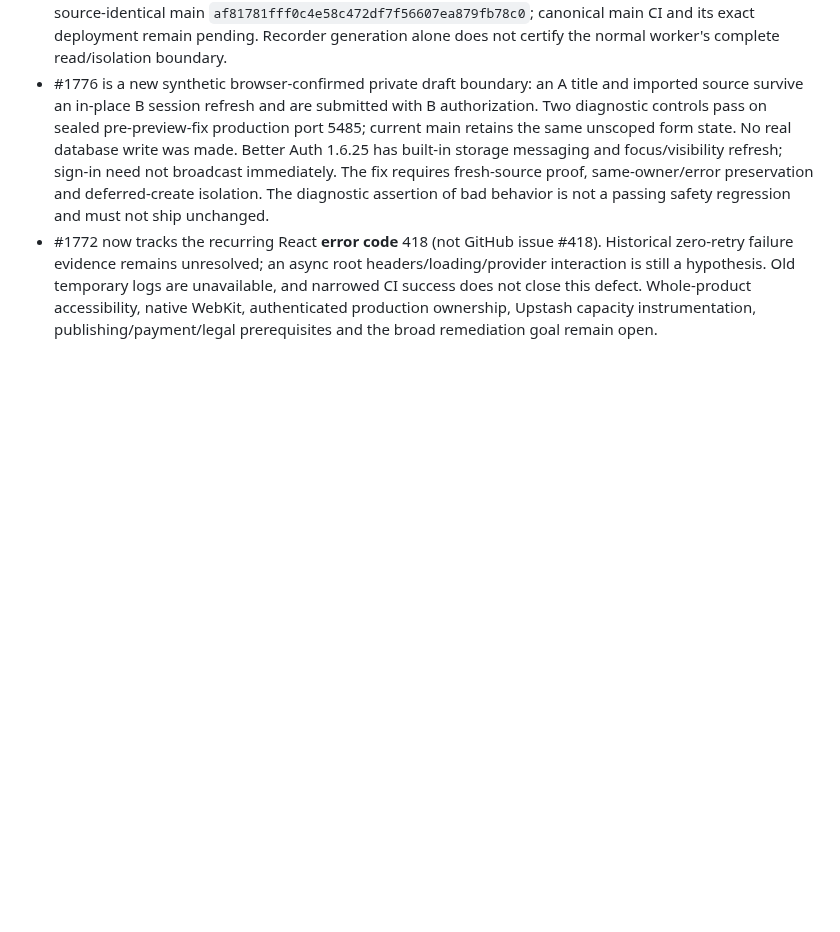
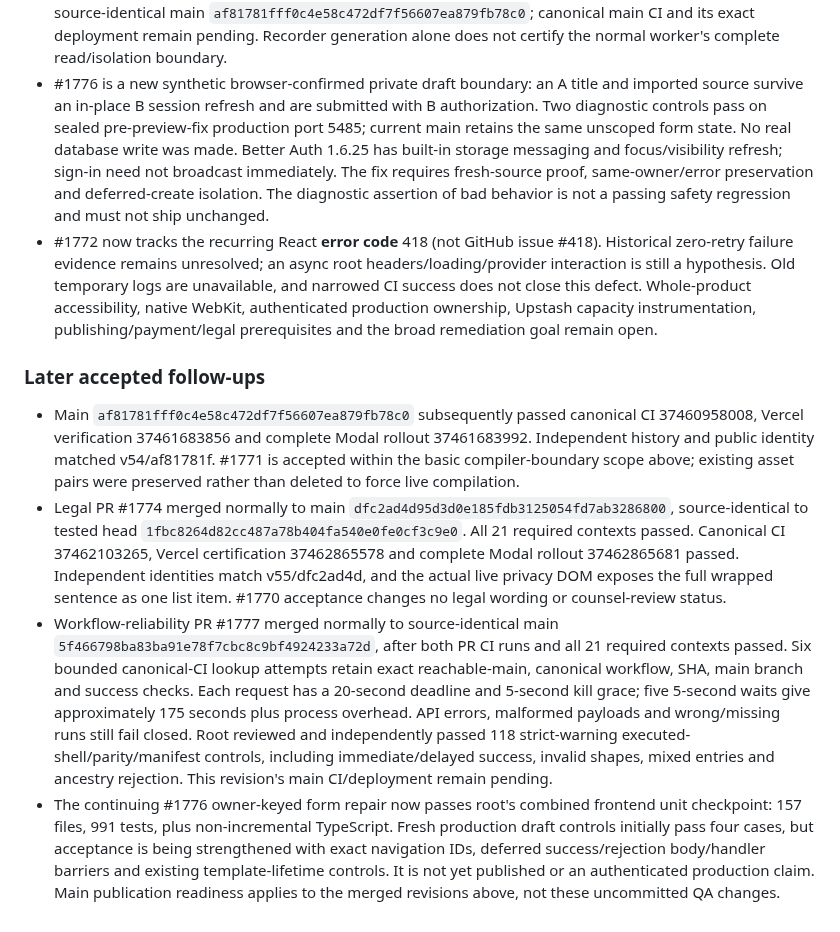
Before and after one commit to sanskarpan/Latexy, a Markdown page: docs/qa/PUBLICATION-2026-10-06.md, the part around the change. GitHub-like rendering; blank space fills up the shorter version.

Commit message:
docs(qa): record accepted compiler and legal deployment followups

```diff
--- a/docs/qa/PUBLICATION-2026-10-06.md
+++ b/docs/qa/PUBLICATION-2026-10-06.md
@@ -518,3 +518,35 @@ compiler repair.
   Whole-product accessibility, native WebKit, authenticated production ownership,
   Upstash capacity instrumentation, publishing/payment/legal prerequisites and
   the broad remediation goal remain open.
+
+### Later accepted follow-ups
+
+- Main `af81781fff0c4e58c472df7f56607ea879fb78c0` subsequently passed canonical
+  CI 37460958008, Vercel verification 37461683856 and complete Modal rollout
+  37461683992. Independent history and public identity matched v54/af81781f.
+  #1771 is accepted within the basic compiler-boundary scope above; existing
+  asset pairs were preserved rather than deleted to force live compilation.
+- Legal PR #1774 merged normally to main
+  `dfc2ad4d95d3d0e185fdb3125054fd7ab3286800`, source-identical to tested head
+  `1fbc8264d82cc487a78b404fa540e0fe0cf3c9e0`. All 21 required contexts passed.
+  Canonical CI 37462103265, Vercel certification 37462865578 and complete Modal
+  rollout 37462865681 passed. Independent identities match v55/dfc2ad4d, and
+  the actual live privacy DOM exposes the full wrapped sentence as one list
+  item. #1770 acceptance changes no legal wording or counsel-review status.
+- Workflow-reliability PR #1777 merged normally to source-identical main
+  `5f466798ba83ba91e78f7cbc8c9bf4924233a72d`, after both PR CI runs and all
+  21 required contexts passed. Six bounded canonical-CI lookup attempts retain
+  exact reachable-main, canonical workflow, SHA, main branch and success checks.
+  Each request has a 20-second deadline and 5-second kill grace; five 5-second
+  waits give approximately 175 seconds plus process overhead. API errors,
+  malformed payloads and wrong/missing runs still fail closed. Root reviewed
+  and independently passed 118 strict-warning executed-shell/parity/manifest
+  controls, including immediate/delayed success, invalid shapes, mixed entries
+  and ancestry rejection. This revision's main CI/deployment remain pending.
+- The continuing #1776 owner-keyed form repair now passes root's combined
+  frontend unit checkpoint: 157 files, 991 tests, plus non-incremental TypeScript.
+  Fresh production draft controls initially pass four cases, but acceptance is
+  being strengthened with exact navigation IDs, deferred success/rejection
+  body/handler barriers and existing template-lifetime controls. It is not yet
+  published or an authenticated production claim. Main publication readiness
+  applies to the merged revisions above, not these uncommitted QA changes.
```
